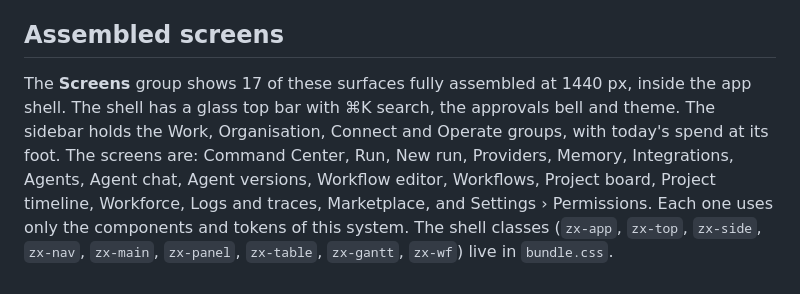
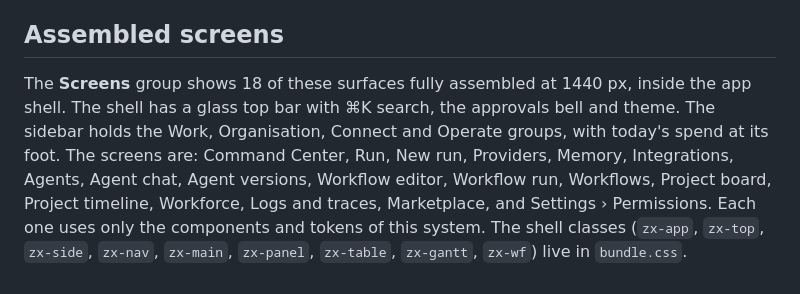
Before and after one commit to LuisPeixoto/zorix, a Markdown page: design/surfaces.md, the part around the change. GitHub-like rendering.

```diff
--- a/design/surfaces.md
+++ b/design/surfaces.md
@@ -27,4 +27,4 @@ Every screen of ZORIX at version 1.0, the components it is built from, and the o
 
 ## Assembled screens
 
-The **Screens** group shows 17 of these surfaces fully assembled at 1440 px, inside the app shell. The shell has a glass top bar with ⌘K search, the approvals bell and theme. The sidebar holds the Work, Organisation, Connect and Operate groups, with today's spend at its foot. The screens are: Command Center, Run, New run, Providers, Memory, Integrations, Agents, Agent chat, Agent versions, Workflow editor, Workflows, Project board, Project timeline, Workforce, Logs and traces, Marketplace, and Settings › Permissions. Each one uses only the components and tokens of this system. The shell classes (`zx-app`, `zx-top`, `zx-side`, `zx-nav`, `zx-main`, `zx-panel`, `zx-table`, `zx-gantt`, `zx-wf`) live in `bundle.css`.
+The **Screens** group shows 18 of these surfaces fully assembled at 1440 px, inside the app shell. The shell has a glass top bar with ⌘K search, the approvals bell and theme. The sidebar holds the Work, Organisation, Connect and Operate groups, with today's spend at its foot. The screens are: Command Center, Run, New run, Providers, Memory, Integrations, Agents, Agent chat, Agent versions, Workflow editor, Workflow run, Workflows, Project board, Project timeline, Workforce, Logs and traces, Marketplace, and Settings › Permissions. Each one uses only the components and tokens of this system. The shell classes (`zx-app`, `zx-top`, `zx-side`, `zx-nav`, `zx-main`, `zx-panel`, `zx-table`, `zx-gantt`, `zx-wf`) live in `bundle.css`.
```
Also changed, not shown: design/local-additions.md (added, +11 -0 lines), docs/adr/0033-workflows-are-versioned-graphs-that-create-executions.md (added, +41 -0 lines), docs/adr/0034-the-workflow-host-and-triggers.md (added, +34 -0 lines), docs/adr/0035-people-steps-and-unattended-actions.md (added, +36 -0 lines), docs/design-system.md (+6 -2 lines), docs/roadmap.md (+8 -0 lines), design/screens/workflow-run.png (added), 7 other files.
